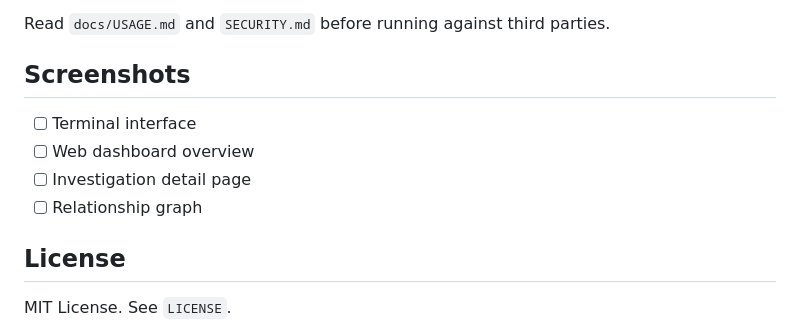
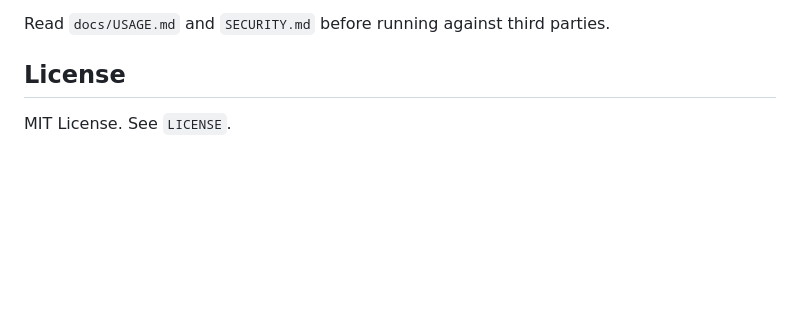
Before and after one commit to sbdhkfl/NIGHTHAWK, a Markdown page: README.md, the part around the change. Drawn GitHub-style; blank space fills up the shorter version.

Commit message:
Remove empty screenshot placeholders from README

```diff
--- a/README.md
+++ b/README.md
@@ -168,13 +168,6 @@ NIGHTHAWK OSINT collects publicly available information only and enforces:
 
 Read `docs/USAGE.md` and `SECURITY.md` before running against third parties.
 
-## Screenshots
-
-<!-- Add screenshots here before publishing -->
-- [ ] Terminal interface
-- [ ] Web dashboard overview
-- [ ] Investigation detail page
-- [ ] Relationship graph
 
 ## License
 
```
